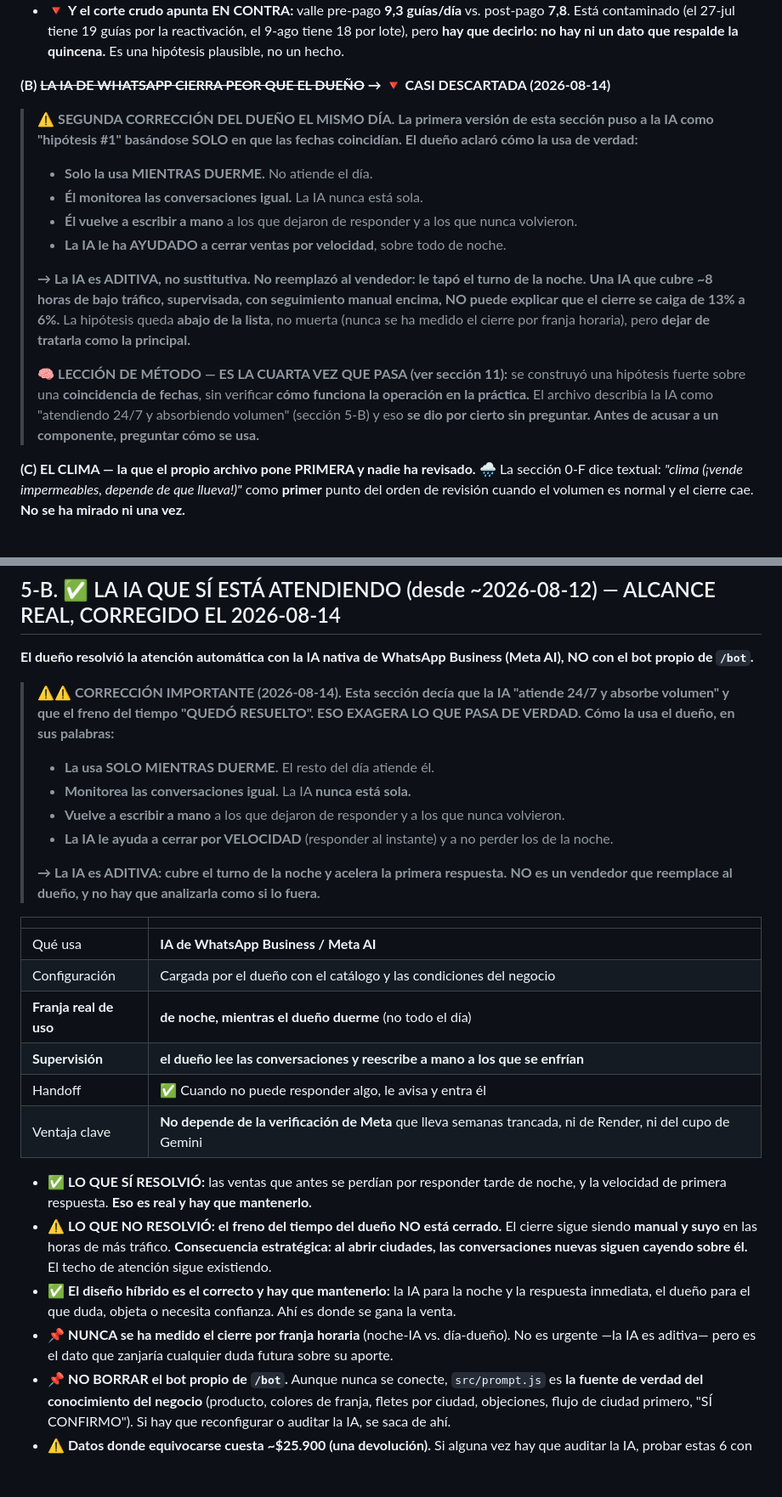
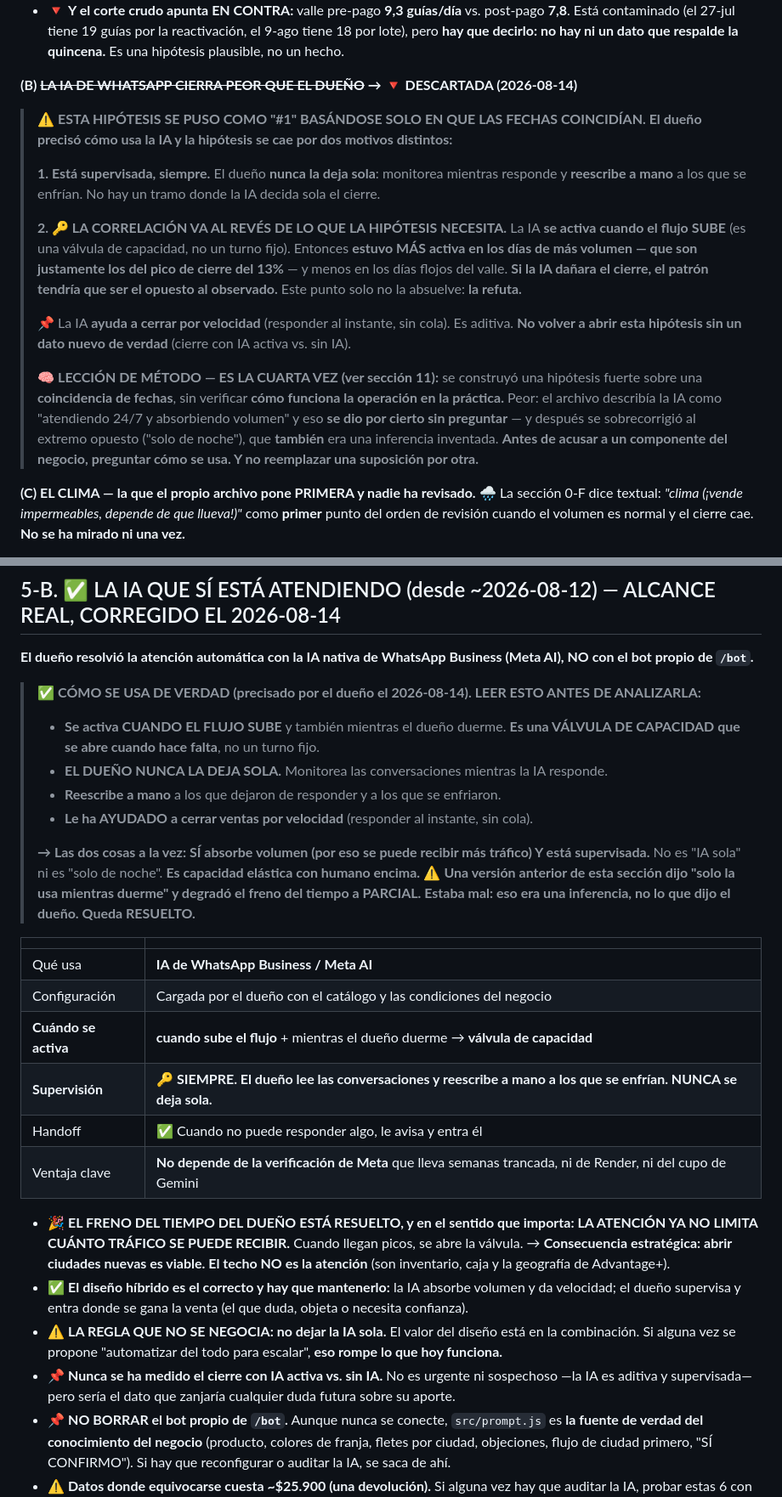
Before and after one commit to mtavera99/impermeables, a Markdown page: .kiro/steering/proyecto-bikerpro.md, 2 parts joined by grey strips. Shown at 85% size. Rendered like a GitHub page; blank space fills up the shorter version.

Commit message:
Precision del dueno: la IA es valvula de capacidad, el freno del tiempo SI esta resuelto
Revierte la degradacion a PARCIAL, que fue una sobrecorreccion mia:
- la IA se activa CUANDO SUBE EL FLUJO (no solo de noche) -> absorbe volumen
  y por eso SI se puede recibir mas trafico
- lo que el dueno remarca es que NUNCA la deja sola: monitorea y reescribe
  a mano a los que se enfrian
- freno del tiempo vuelve a RESUELTO -> abrir ciudades es viable, el techo
  no es la atencion
- hipotesis (B) pasa de casi descartada a DESCARTADA: como la IA se activa
  en los picos de flujo, estuvo mas activa en los dias del pico de cierre
  del 13%. La correlacion va al reves de lo que la hipotesis necesitaba.

```diff
--- a/.kiro/steering/proyecto-bikerpro.md
+++ b/.kiro/steering/proyecto-bikerpro.md
@@ -971,24 +974,29 @@ clic**, igual que el 11-ago.
   Está contaminado (el 27-jul tiene 19 guías por la reactivación, el 9-ago tiene 18 por lote), pero
   **hay que decirlo: no hay ni un dato que respalde la quincena.** Es una hipótesis plausible, no un hecho.
 
-**(B) ~~LA IA DE WHATSAPP CIERRA PEOR QUE EL DUEÑO~~ → 🔻 CASI DESCARTADA (2026-08-14)**
-
-> ⚠️ **SEGUNDA CORRECCIÓN DEL DUEÑO EL MISMO DÍA. La primera versión de esta sección puso a la IA como
-> "hipótesis #1" basándose SOLO en que las fechas coincidían. El dueño aclaró cómo la usa de verdad:**
-> - **Solo la usa MIENTRAS DUERME.** No atiende el día.
-> - **Él monitorea las conversaciones igual.** La IA nunca está sola.
-> - **Él vuelve a escribir a mano** a los que dejaron de responder y a los que nunca volvieron.
-> - **La IA le ha AYUDADO a cerrar ventas por velocidad**, sobre todo de noche.
+**(B) ~~LA IA DE WHATSAPP CIERRA PEOR QUE EL DUEÑO~~ → 🔻 DESCARTADA (2026-08-14)**
+
+> ⚠️ **ESTA HIPÓTESIS SE PUSO COMO "#1" BASÁNDOSE SOLO EN QUE LAS FECHAS COINCIDÍAN. El dueño precisó
+> cómo usa la IA y la hipótesis se cae por dos motivos distintos:**
 >
-> **→ La IA es ADITIVA, no sustitutiva. No reemplazó al vendedor: le tapó el turno de la noche.**
-> **Una IA que cubre ~8 horas de bajo tráfico, supervisada, con seguimiento manual encima, NO puede
-> explicar que el cierre se caiga de 13% a 6%.** La hipótesis queda **abajo de la lista**, no muerta
-> (nunca se ha medido el cierre por franja horaria), pero **dejar de tratarla como la principal.**
+> **1. Está supervisada, siempre.** El dueño **nunca la deja sola**: monitorea mientras responde y
+> **reescribe a mano** a los que se enfrían. No hay un tramo donde la IA decida sola el cierre.
 >
-> 🧠 **LECCIÓN DE MÉTODO — ES LA CUARTA VEZ QUE PASA (ver sección 11):** se construyó una hipótesis
-> fuerte sobre una **coincidencia de fechas**, sin verificar **cómo funciona la operación en la
-> práctica.** El archivo describía la IA como "atendiendo 24/7 y absorbiendo volumen" (sección 5-B) y
-> eso **se dio por cierto sin preguntar.** **Antes de acusar a un componente, preguntar cómo se usa.**
+> **2. 🔑 LA CORRELACIÓN VA AL REVÉS DE LO QUE LA HIPÓTESIS NECESITA.** La IA **se activa cuando el
+> flujo SUBE** (es una válvula de capacidad, no un turno fijo). Entonces **estuvo MÁS activa en los
+> días de más volumen — que son justamente los del pico de cierre del 13%** — y menos en los días
+> flojos del valle. **Si la IA dañara el cierre, el patrón tendría que ser el opuesto al observado.**
+> Este punto solo no la absuelve: **la refuta.**
+>
+> 📌 La IA **ayuda a cerrar por velocidad** (responder al instante, sin cola). Es aditiva.
+> **No volver a abrir esta hipótesis sin un dato nuevo de verdad** (cierre con IA activa vs. sin IA).
+>
+> 🧠 **LECCIÓN DE MÉTODO — ES LA CUARTA VEZ (ver sección 11):** se construyó una hipótesis fuerte sobre
+> una **coincidencia de fechas**, sin verificar **cómo funciona la operación en la práctica.** Peor: el
+> archivo describía la IA como "atendiendo 24/7 y absorbiendo volumen" y eso **se dio por cierto sin
+> preguntar** — y después se sobrecorrigió al extremo opuesto ("solo de noche"), que **también** era una
+> inferencia inventada. **Antes de acusar a un componente del negocio, preguntar cómo se usa.
+> Y no reemplazar una suposición por otra.**
 
 **(C) EL CLIMA — la que el propio archivo pone PRIMERA y nadie ha revisado.** 🌧️
 La sección 0-F dice textual: *"clima (¡vende impermeables, depende de que llueva!)"* como **primer**
@@ -1234,35 +1242,37 @@ creativos nuevos en el mismo conjunto del ganador: no se mostrarían.**
 **El dueño resolvió la atención automática con la IA nativa de WhatsApp Business (Meta AI), NO con el
 bot propio de `/bot`.**
 
-> ⚠️⚠️ **CORRECCIÓN IMPORTANTE (2026-08-14). Esta sección decía que la IA "atiende 24/7 y absorbe
-> volumen" y que el freno del tiempo "QUEDÓ RESUELTO". ESO EXAGERA LO QUE PASA DE VERDAD.**
-> **Cómo la usa el dueño, en sus palabras:**
-> - **La usa SOLO MIENTRAS DUERME.** El resto del día atiende él.
-> - **Monitorea las conversaciones igual.** La IA **nunca está sola.**
-> - **Vuelve a escribir a mano** a los que dejaron de responder y a los que nunca volvieron.
-> - **La IA le ayuda a cerrar por VELOCIDAD** (responder al instante) y a no perder los de la noche.
+> ✅ **CÓMO SE USA DE VERDAD (precisado por el dueño el 2026-08-14). LEER ESTO ANTES DE ANALIZARLA:**
+> - **Se activa CUANDO EL FLUJO SUBE** y también mientras el dueño duerme. **Es una VÁLVULA DE
+>   CAPACIDAD que se abre cuando hace falta**, no un turno fijo.
+> - **EL DUEÑO NUNCA LA DEJA SOLA.** Monitorea las conversaciones mientras la IA responde.
+> - **Reescribe a mano** a los que dejaron de responder y a los que se enfriaron.
+> - **Le ha AYUDADO a cerrar ventas por velocidad** (responder al instante, sin cola).
 >
-> **→ La IA es ADITIVA: cubre el turno de la noche y acelera la primera respuesta.**
-> **NO es un vendedor que reemplace al dueño, y no hay que analizarla como si lo fuera.**
+> **→ Las dos cosas a la vez: SÍ absorbe volumen (por eso se puede recibir más tráfico) Y está
+> supervisada.** No es "IA sola" ni es "solo de noche". **Es capacidad elástica con humano encima.**
+> ⚠️ **Una versión anterior de esta sección dijo "solo la usa mientras duerme" y degradó el freno del
+> tiempo a PARCIAL. Estaba mal: eso era una inferencia, no lo que dijo el dueño. Queda RESUELTO.**
 
 | | |
 |---|---|
 | Qué usa | **IA de WhatsApp Business / Meta AI** |
 | Configuración | Cargada por el dueño con el catálogo y las condiciones del negocio |
-| **Franja real de uso** | **de noche, mientras el dueño duerme** (no todo el día) |
-| **Supervisión** | **el dueño lee las conversaciones y reescribe a mano a los que se enfrían** |
+| **Cuándo se activa** | **cuando sube el flujo** + mientras el dueño duerme → **válvula de capacidad** |
+| **Supervisión** | 🔑 **SIEMPRE. El dueño lee las conversaciones y reescribe a mano a los que se enfrían. NUNCA se deja sola.** |
 | Handoff | ✅ Cuando no puede responder algo, le avisa y entra él |
 | Ventaja clave | **No depende de la verificación de Meta** que lleva semanas trancada, ni de Render, ni del cupo de Gemini |
 
-- ✅ **LO QUE SÍ RESOLVIÓ:** las ventas que antes se perdían por responder tarde de noche, y la
-  velocidad de primera respuesta. **Eso es real y hay que mantenerlo.**
-- ⚠️ **LO QUE **NO** RESOLVIÓ: el freno del tiempo del dueño NO está cerrado.** El cierre sigue siendo
-  **manual y suyo** en las horas de más tráfico. **Consecuencia estratégica: al abrir ciudades, las
-  conversaciones nuevas siguen cayendo sobre él.** El techo de atención sigue existiendo.
-- ✅ **El diseño híbrido es el correcto y hay que mantenerlo:** la IA para la noche y la respuesta
-  inmediata, el dueño para el que duda, objeta o necesita confianza. Ahí es donde se gana la venta.
-- 📌 **NUNCA se ha medido el cierre por franja horaria** (noche-IA vs. día-dueño). No es urgente —la IA
-  es aditiva— pero es el dato que zanjaría cualquier duda futura sobre su aporte.
+- 🎉 **EL FRENO DEL TIEMPO DEL DUEÑO ESTÁ RESUELTO, y en el sentido que importa: LA ATENCIÓN YA NO
+  LIMITA CUÁNTO TRÁFICO SE PUEDE RECIBIR.** Cuando llegan picos, se abre la válvula.
+  → **Consecuencia estratégica: abrir ciudades nuevas es viable. El techo NO es la atención**
+  (son inventario, caja y la geografía de Advantage+).
+- ✅ **El diseño híbrido es el correcto y hay que mantenerlo:** la IA absorbe volumen y da velocidad;
+  el dueño supervisa y entra donde se gana la venta (el que duda, objeta o necesita confianza).
+- ⚠️ **LA REGLA QUE NO SE NEGOCIA: no dejar la IA sola.** El valor del diseño está en la combinación.
+  Si alguna vez se propone "automatizar del todo para escalar", **eso rompe lo que hoy funciona.**
+- 📌 **Nunca se ha medido el cierre con IA activa vs. sin IA.** No es urgente ni sospechoso —la IA es
+  aditiva y supervisada— pero sería el dato que zanjaría cualquier duda futura sobre su aporte.
 - 📌 **NO BORRAR el bot propio de `/bot`.** Aunque nunca se conecte, `src/prompt.js` es **la fuente
   de verdad del conocimiento del negocio** (producto, colores de franja, fletes por ciudad, objeciones,
   flujo de ciudad primero, "SÍ CONFIRMO"). Si hay que reconfigurar o auditar la IA, se saca de ahí.
```
Also changed, not shown: other parts of .kiro/steering/proyecto-bikerpro.md (+14 -11 lines).
